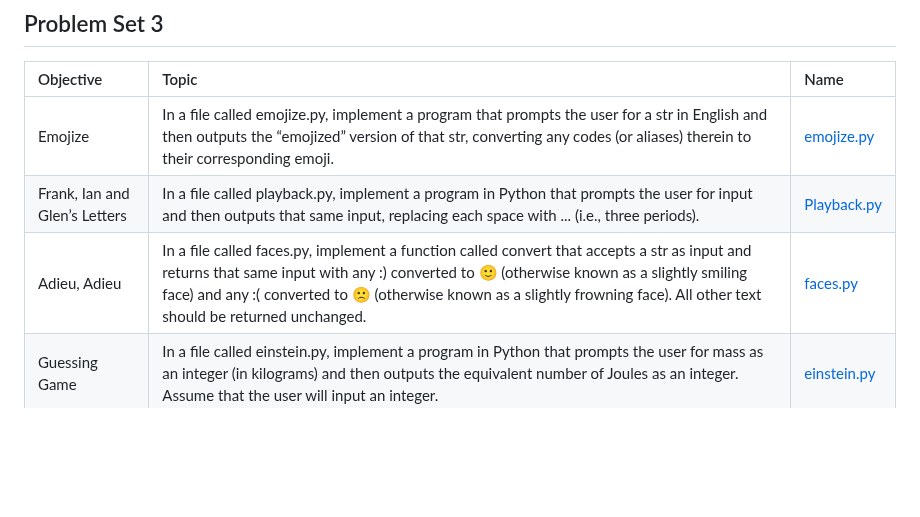
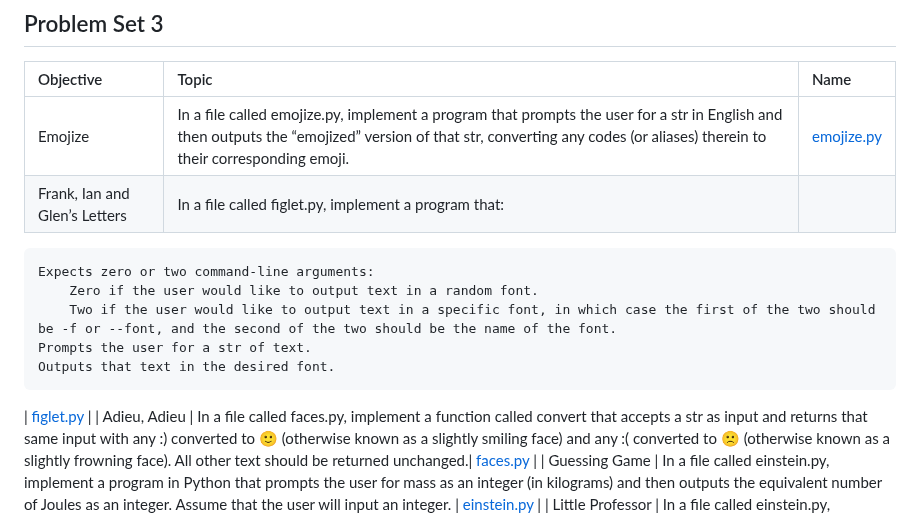
Before and after one commit to PeJiR/Harvard-s-Professional-Certificate-in-Computer-Science-for-Python-Programming, a Markdown page: CS50P | Introduction-to-Programming-with-Python/Problem Set 4_Libraries/readme.md, the part around the change. GitHub-like rendering; blank space fills up the shorter version.

```diff
--- a/CS50P | Introduction-to-Programming-with-Python/Problem Set 4_Libraries/readme.md
+++ b/CS50P | Introduction-to-Programming-with-Python/Problem Set 4_Libraries/readme.md
@@ -38,7 +38,14 @@ Modules. random. import. from. statistics. Command-Line Arguments. sys. sys.argv
 | Objective | Topic            | Name                       |
 | :--- | :--------------- | :------------------------- |
 | Emojize   | In a file called emojize.py, implement a program that prompts the user for a str in English and then outputs the “emojized” version of that str, converting any codes (or aliases) therein to their corresponding emoji.|[emojize.py ](https://www.online-python.com/x0gkAI26lb)|
-| Frank, Ian and Glen’s Letters | In a file called playback.py, implement a program in Python that prompts the user for input and then outputs that same input, replacing each space with ... (i.e., three periods). | [Playback.py ](https://www.online-python.com/RBrs1mWIpg)             |
+| Frank, Ian and Glen’s Letters | In a file called figlet.py, implement a program that:
+
+    Expects zero or two command-line arguments:
+        Zero if the user would like to output text in a random font.
+        Two if the user would like to output text in a specific font, in which case the first of the two should be -f or --font, and the second of the two should be the name of the font.
+    Prompts the user for a str of text.
+    Outputs that text in the desired font.
+| [figlet.py ](https://www.online-python.com/Olb16J9FRa)             |
 | Adieu, Adieu  | In a file called faces.py, implement a function called convert that accepts a str as input and returns that same input with any :) converted to 🙂 (otherwise known as a slightly smiling face) and any :( converted to 🙁 (otherwise known as a slightly frowning face). All other text should be returned unchanged.| [faces.py](https://www.online-python.com/l4gUYBHZwa) |
 | Guessing Game | In a file called einstein.py, implement a program in Python that prompts the user for mass as an integer (in kilograms) and then outputs the equivalent number of Joules as an integer. Assume that the user will input an integer.     | [einstein.py ](https://www.online-python.com/Lba46R8Vzr)          |
 | Little Professor | In a file called einstein.py, implement a program in Python that prompts the user for mass as an integer (in kilograms) and then outputs the equivalent number of Joules as an integer. Assume that the user will input an integer.     | [einstein.py ](https://www.online-python.com/Lba46R8Vzr)          |
```
